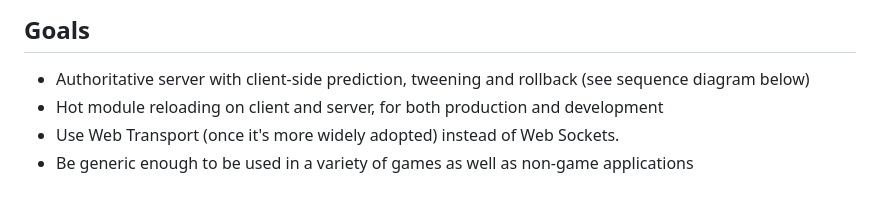
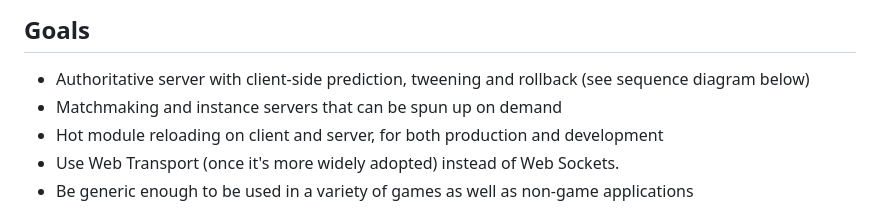
Before and after one commit to patreeceeo/rtmp-web, a Markdown page: README.md, the part around the change. GitHub-like rendering.

```diff
--- a/README.md
+++ b/README.md
@@ -10,6 +10,7 @@ NOTE: This project is still in its infancy. This README is mostly for my own ben
 ## Goals
 
 - Authoritative server with client-side prediction, tweening and rollback (see sequence diagram below)
+- Matchmaking and instance servers that can be spun up on demand
 - Hot module reloading on client and server, for both production and development
 - Use Web Transport (once it's more widely adopted) instead of Web Sockets.
 - Be generic enough to be used in a variety of games as well as non-game applications
```
